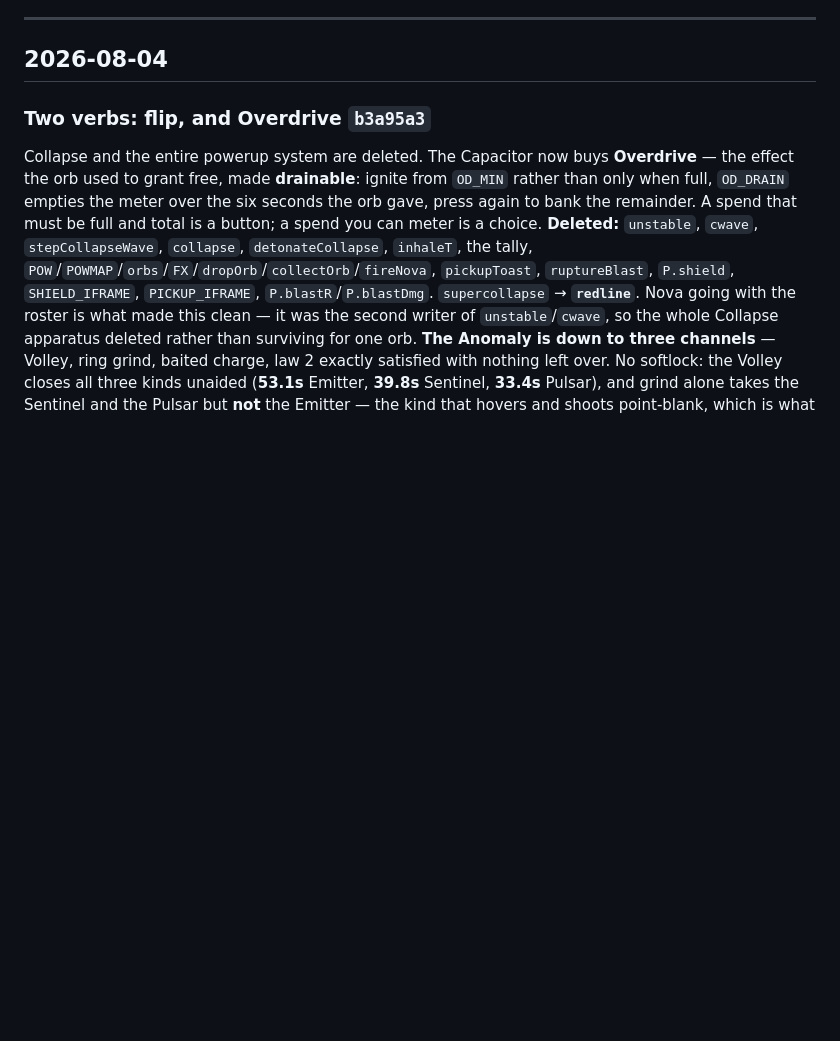
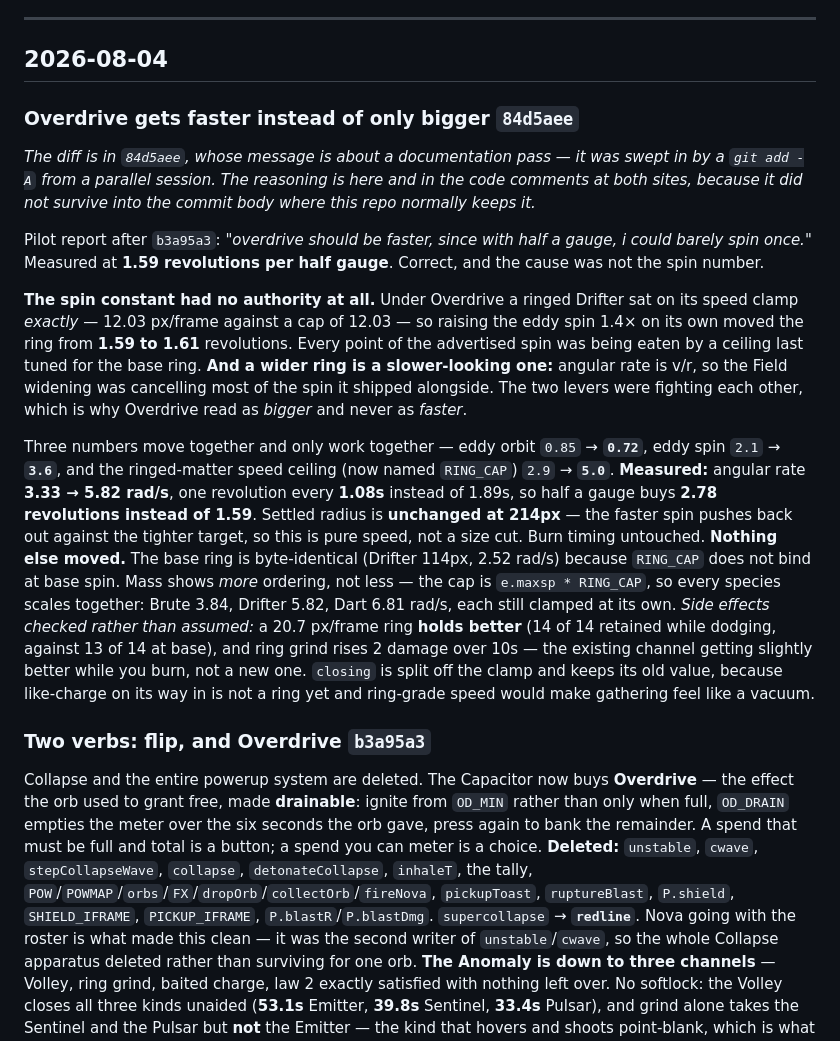
Before and after one commit to kdman98/orbital-crash, a Markdown page: docs/PATCHNOTE.md, the part around the change. Drawn GitHub-style; blank space fills up the shorter version.

```diff
--- a/docs/PATCHNOTE.md
+++ b/docs/PATCHNOTE.md
@@ -13,6 +13,36 @@ Rules that constrain future work — laws, traps, rejected approaches — are **
 ---
 
 ## 2026-08-04
+
+### Overdrive gets faster instead of only bigger `84d5aee`
+*The diff is in `84d5aee`, whose message is about a documentation pass — it was swept in by a `git add -A`
+from a parallel session. The reasoning is here and in the code comments at both sites, because it did not
+survive into the commit body where this repo normally keeps it.*
+
+Pilot report after `b3a95a3`: *"overdrive should be faster, since with half a gauge, i could barely spin
+once."* Measured at **1.59 revolutions per half gauge**. Correct, and the cause was not the spin number.
+
+**The spin constant had no authority at all.** Under Overdrive a ringed Drifter sat on its speed clamp
+*exactly* — 12.03 px/frame against a cap of 12.03 — so raising the eddy spin 1.4× on its own moved the
+ring from **1.59 to 1.61** revolutions. Every point of the advertised spin was being eaten by a ceiling
+last tuned for the base ring. **And a wider ring is a slower-looking one:** angular rate is v/r, so the
+Field widening was cancelling most of the spin it shipped alongside. The two levers were fighting each
+other, which is why Overdrive read as *bigger* and never as *faster*.
+
+Three numbers move together and only work together — eddy orbit `0.85` → **`0.72`**, eddy spin `2.1` →
+**`3.6`**, and the ringed-matter speed ceiling (now named `RING_CAP`) `2.9` → **`5.0`**.
+**Measured:** angular rate **3.33 → 5.82 rad/s**, one revolution every **1.08s** instead of 1.89s, so half
+a gauge buys **2.78 revolutions instead of 1.59**. Settled radius is **unchanged at 214px** — the faster
+spin pushes back out against the tighter target, so this is pure speed, not a size cut. Burn timing
+untouched.
+**Nothing else moved.** The base ring is byte-identical (Drifter 114px, 2.52 rad/s) because `RING_CAP`
+does not bind at base spin. Mass shows *more* ordering, not less — the cap is `e.maxsp * RING_CAP`, so
+every species scales together: Brute 3.84, Drifter 5.82, Dart 6.81 rad/s, each still clamped at its own.
+*Side effects checked rather than assumed:* a 20.7 px/frame ring **holds better** (14 of 14 retained while
+dodging, against 13 of 14 at base), and ring grind rises 2 damage over 10s — the existing channel getting
+slightly better while you burn, not a new one. `closing` is split off the clamp and keeps its old value,
+because like-charge on its way in is not a ring yet and ring-grade speed would make gathering feel like a
+vacuum.
 
 ### Two verbs: flip, and Overdrive `b3a95a3`
 Collapse and the entire powerup system are deleted. The Capacitor now buys **Overdrive** — the effect the
```
Also changed, not shown: docs/MECHANICS.md (+26 -7 lines).
